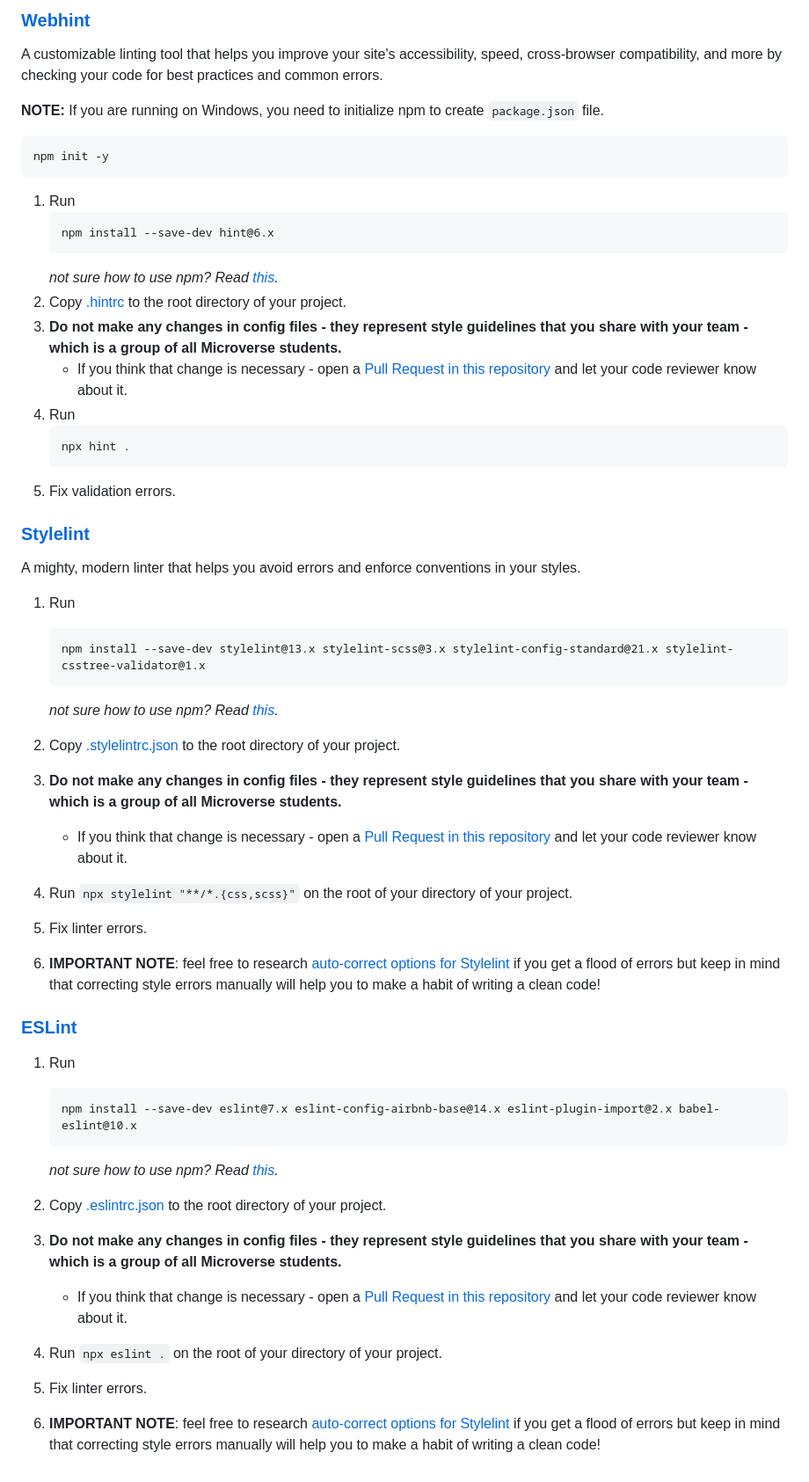
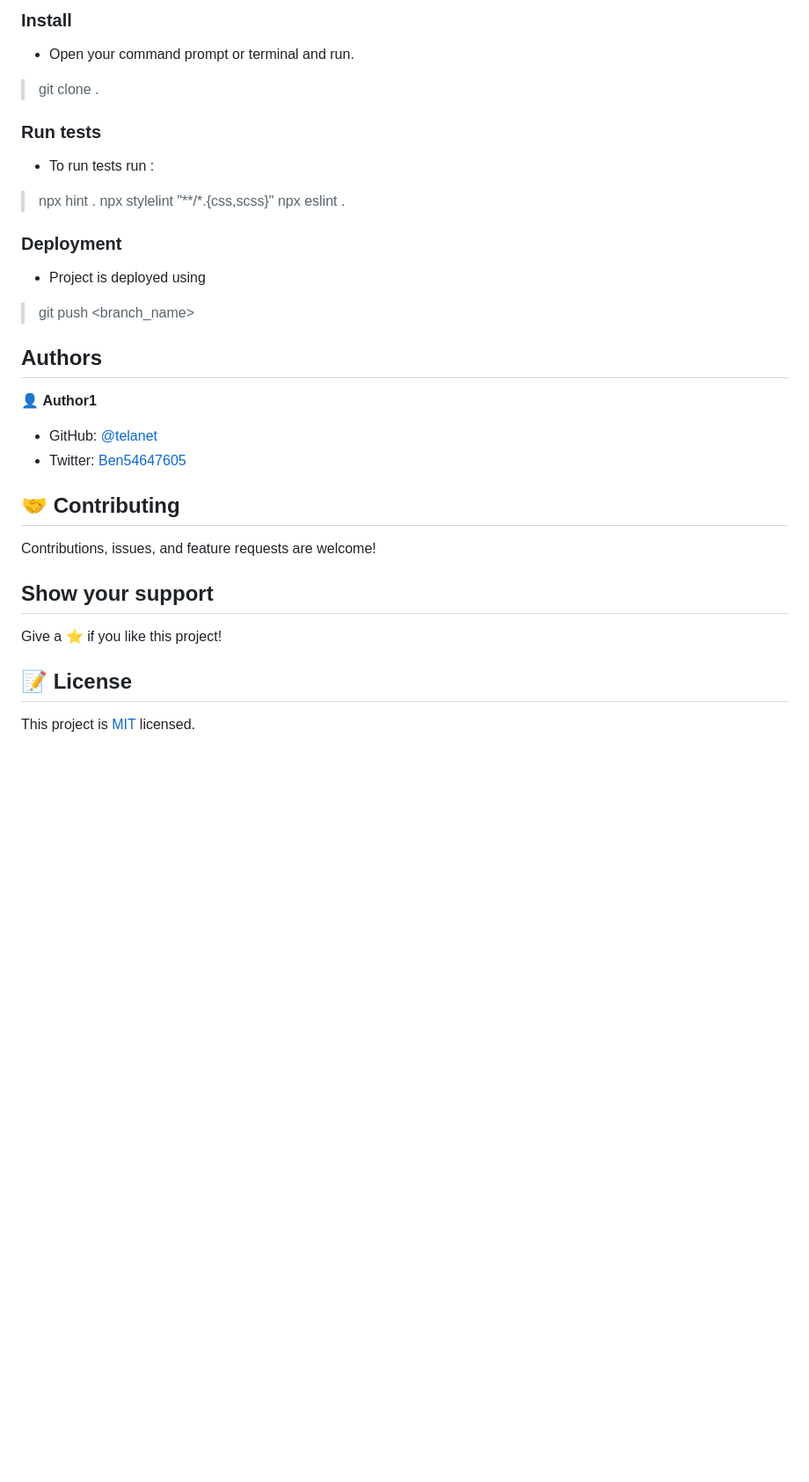
Before and after one commit to telanet/Music-Extravaganza, a Markdown page: README.md, the part around the change printed below. Shown: that part at 88% size. Rendered like a GitHub page; blank space fills up the shorter version.

````diff
--- a/README.md
+++ b/README.md
@@ -45,57 +44,39 @@ To access the report generated by Lighthouse on your pull request, click the `De
 
-### [Webhint](https://webhint.io/)
+### Install
 
-A customizable linting tool that helps you improve your site's accessibility, speed, cross-browser compatibility, and more by checking your code for best practices and common errors.
+- Open your command prompt or terminal and run.
+> git clone  .
 
-**NOTE:** If you are running on Windows, you need to initialize npm to create `package.json` file.
-   ```
-   npm init -y
-   ```
 
-1. Run
-   ```
-   npm install --save-dev hint@6.x
-   ```
-   *not sure how to use npm? Read [this](https://docs.npmjs.com/downloading-and-installing-node-js-and-npm).*
-2. Copy [.hintrc](.hintrc) to the root directory of your project.
-3. **Do not make any changes in config files - they represent style guidelines that you share with your team - which is a group of all Microverse students.**
-   - If you think that change is necessary - open a [Pull Request in this repository](../README.md#contributing) and let your code reviewer know about it.
-4. Run
-   ```
-   npx hint .
-   ```
-5. Fix validation errors.
+### Run tests
 
-### [Stylelint](https://stylelint.io/)
+- To run tests run :
+> npx hint .
+> npx stylelint "**/*.{css,scss}"
+> npx eslint .
 
-A mighty, modern linter that helps you avoid errors and enforce conventions in your styles.
+### Deployment
 
-1. Run
+- Project is deployed using
+> git push <branch_name>
 
-   ```
-   npm install --save-dev stylelint@13.x stylelint-scss@3.x stylelint-config-standard@21.x stylelint-csstree-validator@1.x
-   ```
 
-   *not sure how to use npm? Read [this](https://docs.npmjs.com/downloading-and-installing-node-js-and-npm).*
 
-2. Copy [.stylelintrc.json](./.stylelintrc.json) to the root directory of your project.
-3. **Do not make any changes in config files - they represent style guidelines that you share with your team - which is a group of all Microverse students.**
-   - If you think that change is necessary - open a [Pull Request in this repository](../README.md#contributing) and let your code reviewer know about it.
-4. Run `npx stylelint "**/*.{css,scss}"` on the root of your directory of your project.
-5. Fix linter errors.
-6. **IMPORTANT NOTE**: feel free to research [auto-correct options for Stylelint](https://stylelint.io/user-guide/cli#autofixing-errors) if you get a flood of errors but keep in mind that correcting style errors manually will help you to make a habit of writing a clean code!
+## Authors
 
-### [ESLint](https://eslint.org/)
+👤 **Author1**
 
-1. Run
-   ```
-   npm install --save-dev eslint@7.x eslint-config-airbnb-base@14.x eslint-plugin-import@2.x babel-eslint@10.x
-   ```
-   *not sure how to use npm? Read [this](https://docs.npmjs.com/downloading-and-installing-node-js-and-npm).*
+- GitHub: [@telanet ](https://github.com/telanet)
+- Twitter: [Ben54647605](https://twitter.com/Ben54647605)
 
-2. Copy [.eslintrc.json](./.eslintrc.json) to the root directory of your project.
-3. **Do not make any changes in config files - they represent style guidelines that you share with your team - which is a group of all Microverse students.**
-    - If you think that change is necessary - open a [Pull Request in this repository](../README.md#contributing) and let your code reviewer know about it.
-4. Run `npx eslint .` on the root of your directory of your project.
-5. Fix linter errors.
-6. **IMPORTANT NOTE**: feel free to research [auto-correct options for Stylelint](https://stylelint.io/user-guide/cli#autofixing-errors) if you get a flood of errors but keep in mind that correcting style errors manually will help you to make a habit of writing a clean code!
+## 🤝 Contributing
+
+Contributions, issues, and feature requests are welcome!
+
+## Show your support
+
+Give a ⭐️ if you like this project!
+
+## 📝 License
+
+This project is [MIT](./MIT.md) licensed.
````
Also changed, not shown: other parts of README.md (+27 -28 lines), images/programs.png (added), images/singers.png (added), images/top.png (added), 6 other files.
